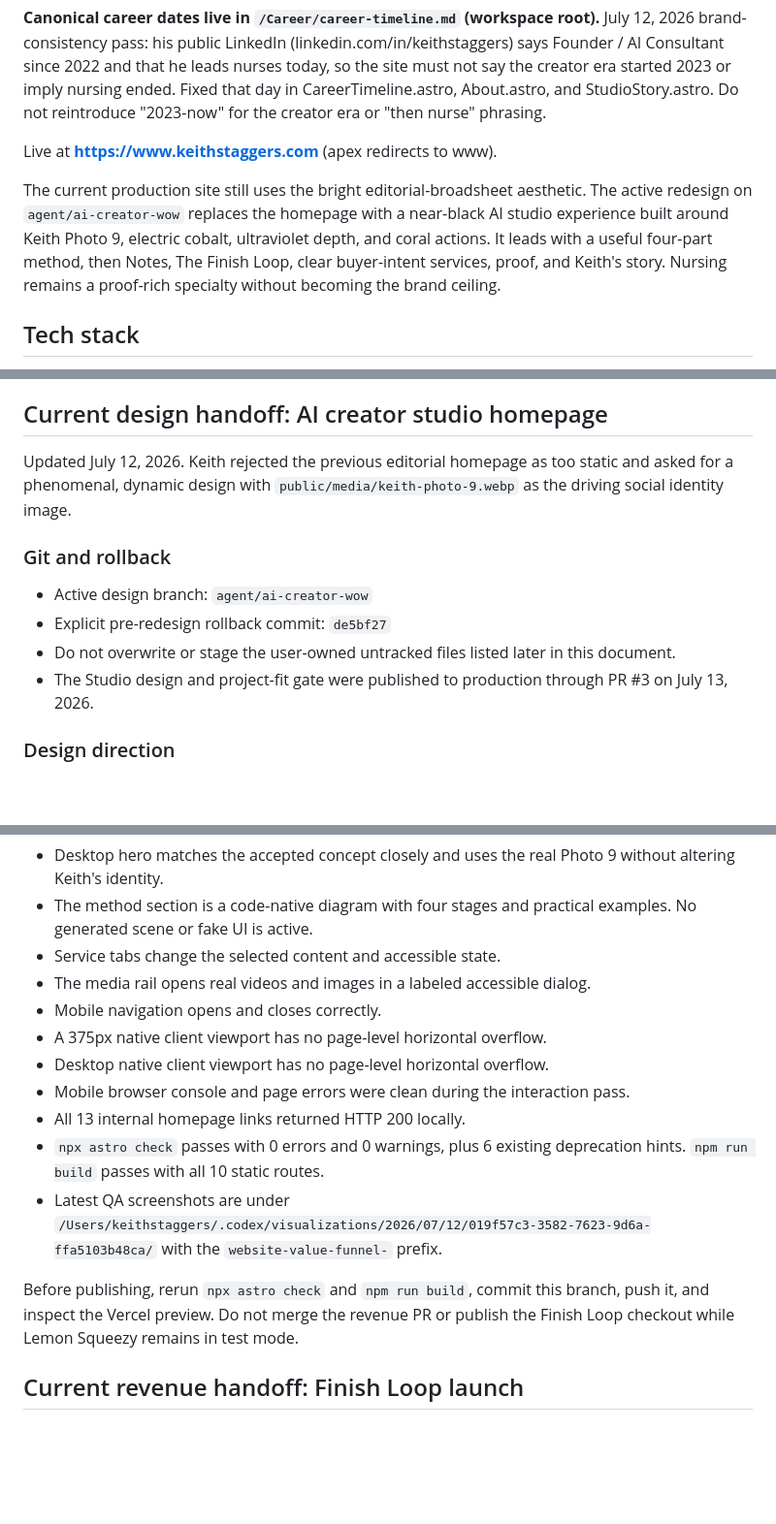
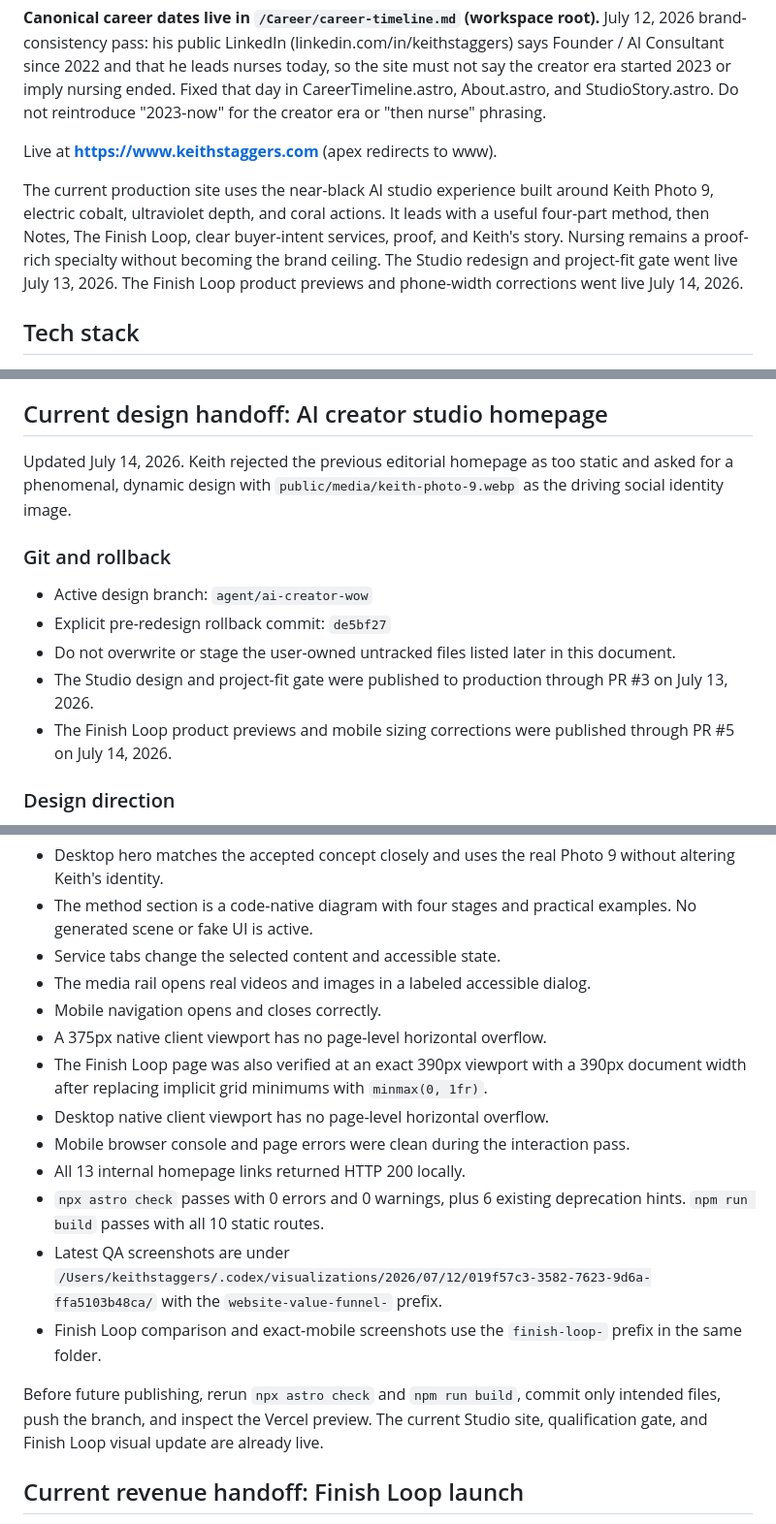
Before and after one commit to Kcstaggers/keith-staggers-site, a Markdown page: CLAUDE.md, 3 parts joined by grey strips. Shown at 97% size. GitHub-like rendering; blank space fills up the shorter version.

Commit message:
Record Finish Loop production update

```diff
--- a/CLAUDE.md
+++ b/CLAUDE.md
@@ -10,7 +10,7 @@ Personal/portfolio site for Keith Staggers — Tampa-based retired Baltimore det
 
 Live at **https://www.keithstaggers.com** (apex redirects to www).
 
-The current production site still uses the bright editorial-broadsheet aesthetic. The active redesign on `agent/ai-creator-wow` replaces the homepage with a near-black AI studio experience built around Keith Photo 9, electric cobalt, ultraviolet depth, and coral actions. It leads with a useful four-part method, then Notes, The Finish Loop, clear buyer-intent services, proof, and Keith's story. Nursing remains a proof-rich specialty without becoming the brand ceiling.
+The current production site uses the near-black AI studio experience built around Keith Photo 9, electric cobalt, ultraviolet depth, and coral actions. It leads with a useful four-part method, then Notes, The Finish Loop, clear buyer-intent services, proof, and Keith's story. Nursing remains a proof-rich specialty without becoming the brand ceiling. The Studio redesign and project-fit gate went live July 13, 2026. The Finish Loop product previews and phone-width corrections went live July 14, 2026.
 
 ## Tech stack
 
@@ -197,7 +197,7 @@ A scheduled task is set for **Aug 15, 2026** to start a Canva → Cloudflare tra
 
 ## Current design handoff: AI creator studio homepage
 
-Updated July 12, 2026. Keith rejected the previous editorial homepage as too static and asked for a phenomenal, dynamic design with `public/media/keith-photo-9.webp` as the driving social identity image.
+Updated July 14, 2026. Keith rejected the previous editorial homepage as too static and asked for a phenomenal, dynamic design with `public/media/keith-photo-9.webp` as the driving social identity image.
 
 ### Git and rollback
 
@@ -205,6 +205,7 @@ Updated July 12, 2026. Keith rejected the previous editorial homepage as too sta
 - Explicit pre-redesign rollback commit: `de5bf27`
 - Do not overwrite or stage the user-owned untracked files listed later in this document.
 - The Studio design and project-fit gate were published to production through PR #3 on July 13, 2026.
+- The Finish Loop product previews and mobile sizing corrections were published through PR #5 on July 14, 2026.
 
 ### Design direction
 
@@ -246,13 +247,15 @@ The design spec includes the desktop and mobile concepts, responsive rules, moti
 - The media rail opens real videos and images in a labeled accessible dialog.
 - Mobile navigation opens and closes correctly.
 - A 375px native client viewport has no page-level horizontal overflow.
+- The Finish Loop page was also verified at an exact 390px viewport with a 390px document width after replacing implicit grid minimums with `minmax(0, 1fr)`.
 - Desktop native client viewport has no page-level horizontal overflow.
 - Mobile browser console and page errors were clean during the interaction pass.
 - All 13 internal homepage links returned HTTP 200 locally.
 - `npx astro check` passes with 0 errors and 0 warnings, plus 6 existing deprecation hints. `npm run build` passes with all 10 static routes.
 - Latest QA screenshots are under `/Users/keithstaggers/.codex/visualizations/2026/07/12/019f57c3-3582-7623-9d6a-ffa5103b48ca/` with the `website-value-funnel-` prefix.
+- Finish Loop comparison and exact-mobile screenshots use the `finish-loop-` prefix in the same folder.
 
-Before publishing, rerun `npx astro check` and `npm run build`, commit this branch, push it, and inspect the Vercel preview. Do not merge the revenue PR or publish the Finish Loop checkout while Lemon Squeezy remains in test mode.
+Before future publishing, rerun `npx astro check` and `npm run build`, commit only intended files, push the branch, and inspect the Vercel preview. The current Studio site, qualification gate, and Finish Loop visual update are already live.
 
 ## Current revenue handoff: Finish Loop launch
 
```
Also changed, not shown: other parts of CLAUDE.md (+2 -2 lines).
